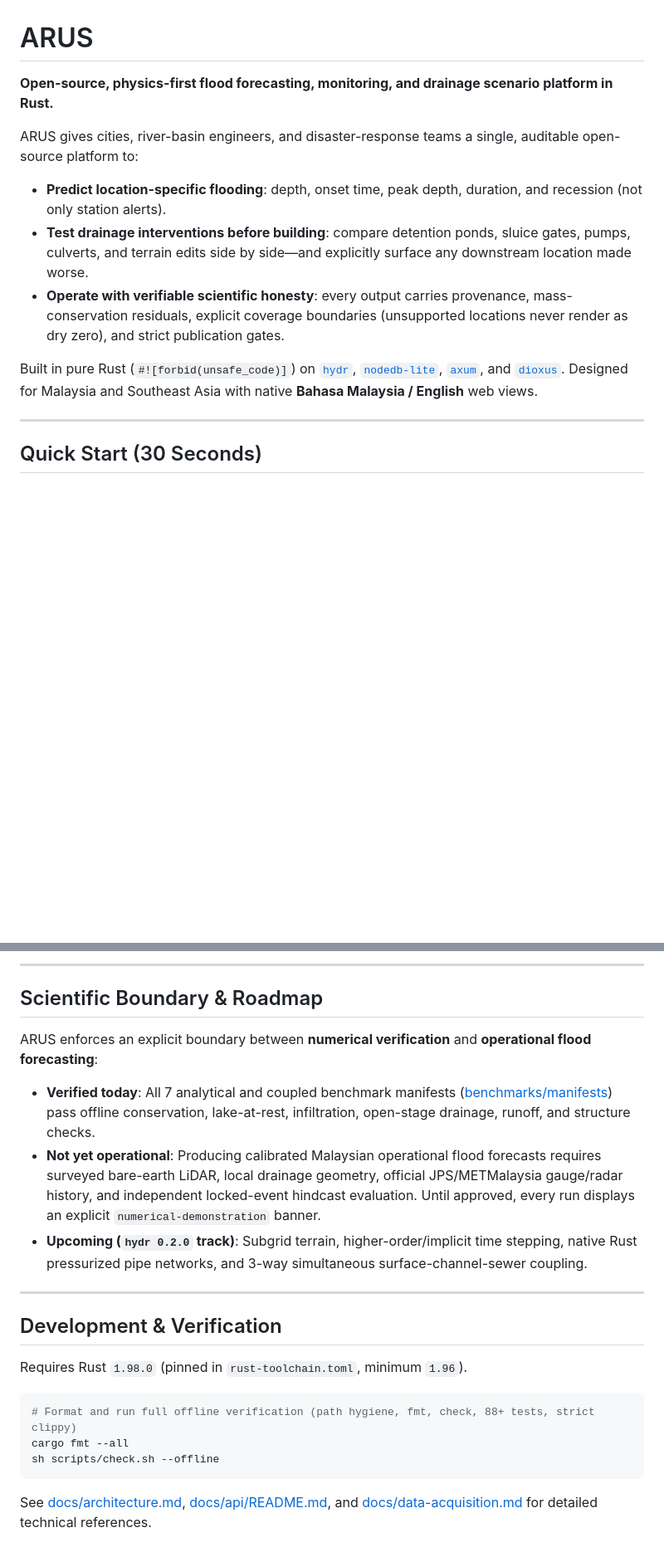
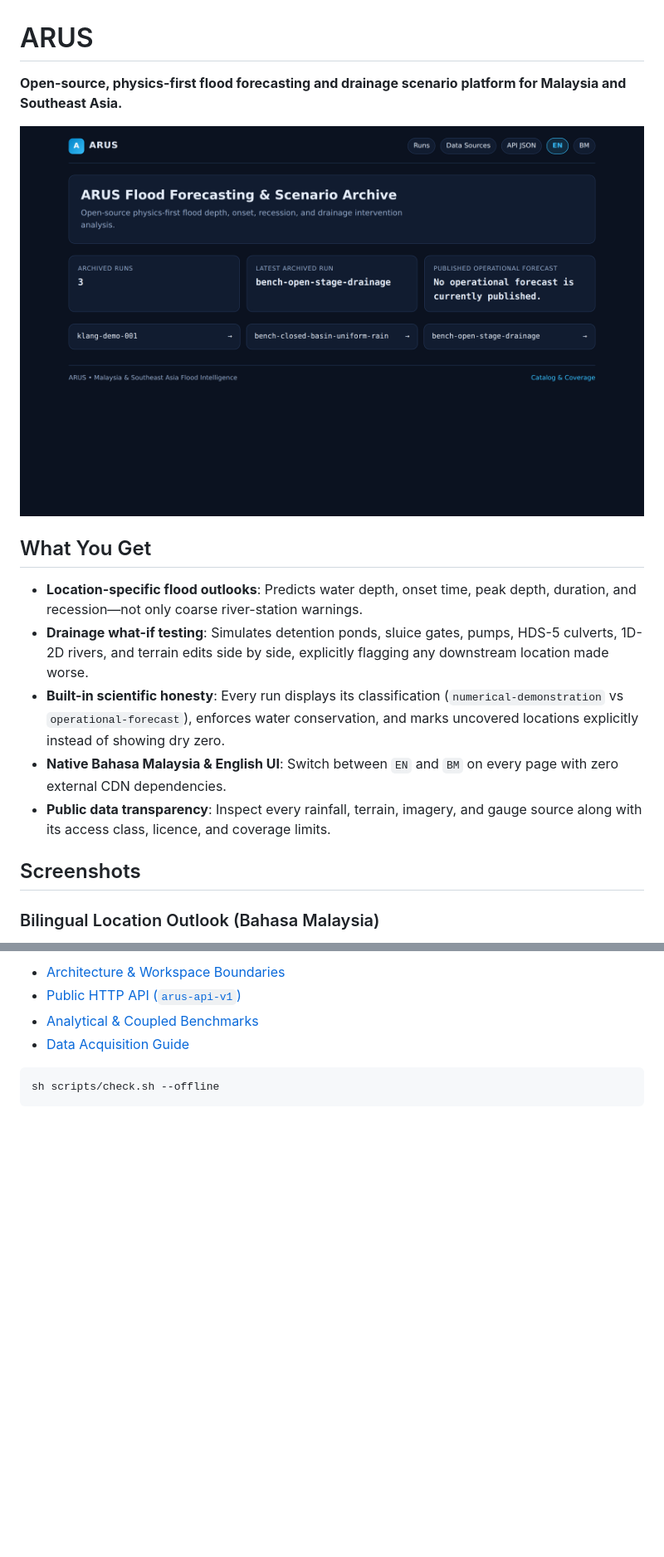
Before and after one commit to farhan-syah/arus, a Markdown page: README.md, 2 parts joined by grey strips. Shown at 83% size. Rendered like a GitHub page; pictures changed too: docs/screenshots/dashboard-index.png (added); blank space fills up the shorter version.

````diff
--- a/README.md
+++ b/README.md
@@ -1,16 +1,18 @@
 # ARUS
 
-**Open-source, physics-first flood forecasting, monitoring, and drainage scenario platform in Rust.**
+**Open-source, physics-first flood forecasting and drainage scenario platform for Malaysia and Southeast Asia.**
 
-ARUS gives cities, river-basin engineers, and disaster-response teams a single, auditable open-source platform to:
+![ARUS Flood Forecasting & Scenario Dashboard](docs/screenshots/dashboard-index.png)
 
-- **Predict location-specific flooding**: depth, onset time, peak depth, duration, and recession (not only station alerts).
-- **Test drainage interventions before building**: compare detention ponds, sluice gates, pumps, culverts, and terrain edits side by side—and explicitly surface any downstream location made worse.
-- **Operate with verifiable scientific honesty**: every output carries provenance, mass-conservation residuals, explicit coverage boundaries (unsupported locations never render as dry zero), and strict publication gates.
+## What You Get
 
-Built in pure Rust (`#![forbid(unsafe_code)]`) on [`hydr`](https://crates.io/crates/hydr), [`nodedb-lite`](https://crates.io/crates/nodedb-lite), [`axum`](https://crates.io/crates/axum), and [`dioxus`](https://crates.io/crates/dioxus). Designed for Malaysia and Southeast Asia with native **Bahasa Malaysia / English** web views.
+- **Location-specific flood outlooks**: Predicts water depth, onset time, peak depth, duration, and recession—not only coarse river-station warnings.
+- **Drainage what-if testing**: Simulates detention ponds, sluice gates, pumps, HDS-5 culverts, 1D-2D rivers, and terrain edits side by side, explicitly flagging any downstream location made worse.
+- **Built-in scientific honesty**: Every run displays its classification (`numerical-demonstration` vs `operational-forecast`), enforces water conservation, and marks uncovered locations explicitly instead of showing dry zero.
+- **Native Bahasa Malaysia & English UI**: Switch between `EN` and `BM` on every page with zero external CDN dependencies.
+- **Public data transparency**: Inspect every rainfall, terrain, imagery, and gauge source along with its access class, licence, and coverage limits.
 
----
+## Screenshots
 
-## Quick Start (30 Seconds)
+### Bilingual Location Outlook (Bahasa Malaysia)
 
@@ -77,23 +50,8 @@ flowchart LR
----
-
-## Scientific Boundary & Roadmap
-
-ARUS enforces an explicit boundary between **numerical verification** and **operational flood forecasting**:
-
-- **Verified today**: All 7 analytical and coupled benchmark manifests ([benchmarks/manifests](benchmarks/manifests/README.md)) pass offline conservation, lake-at-rest, infiltration, open-stage drainage, runoff, and structure checks.
-- **Not yet operational**: Producing calibrated Malaysian operational flood forecasts requires surveyed bare-earth LiDAR, local drainage geometry, official JPS/METMalaysia gauge/radar history, and independent locked-event hindcast evaluation. Until approved, every run displays an explicit `numerical-demonstration` banner.
-- **Upcoming (`hydr 0.2.0` track)**: Subgrid terrain, higher-order/implicit time stepping, native Rust pressurized pipe networks, and 3-way simultaneous surface-channel-sewer coupling.
-
----
-
-## Development & Verification
-
-Requires Rust `1.98.0` (pinned in `rust-toolchain.toml`, minimum `1.96`).
+- [Architecture & Workspace Boundaries](docs/architecture.md)
+- [Public HTTP API (`arus-api-v1`)](docs/api/README.md)
+- [Analytical & Coupled Benchmarks](benchmarks/manifests/README.md)
+- [Data Acquisition Guide](docs/data-acquisition.md)
 
 ```sh
-# Format and run full offline verification (path hygiene, fmt, check, 88+ tests, strict clippy)
-cargo fmt --all
 sh scripts/check.sh --offline
 ```
-
-See [docs/architecture.md](docs/architecture.md), [docs/api/README.md](docs/api/README.md), and [docs/data-acquisition.md](docs/data-acquisition.md) for detailed technical references.
````
Also changed, not shown: other parts of README.md (+20 -49 lines), docs/screenshots/data-sources.png (added), docs/screenshots/run-outlook-bm.png (added).
